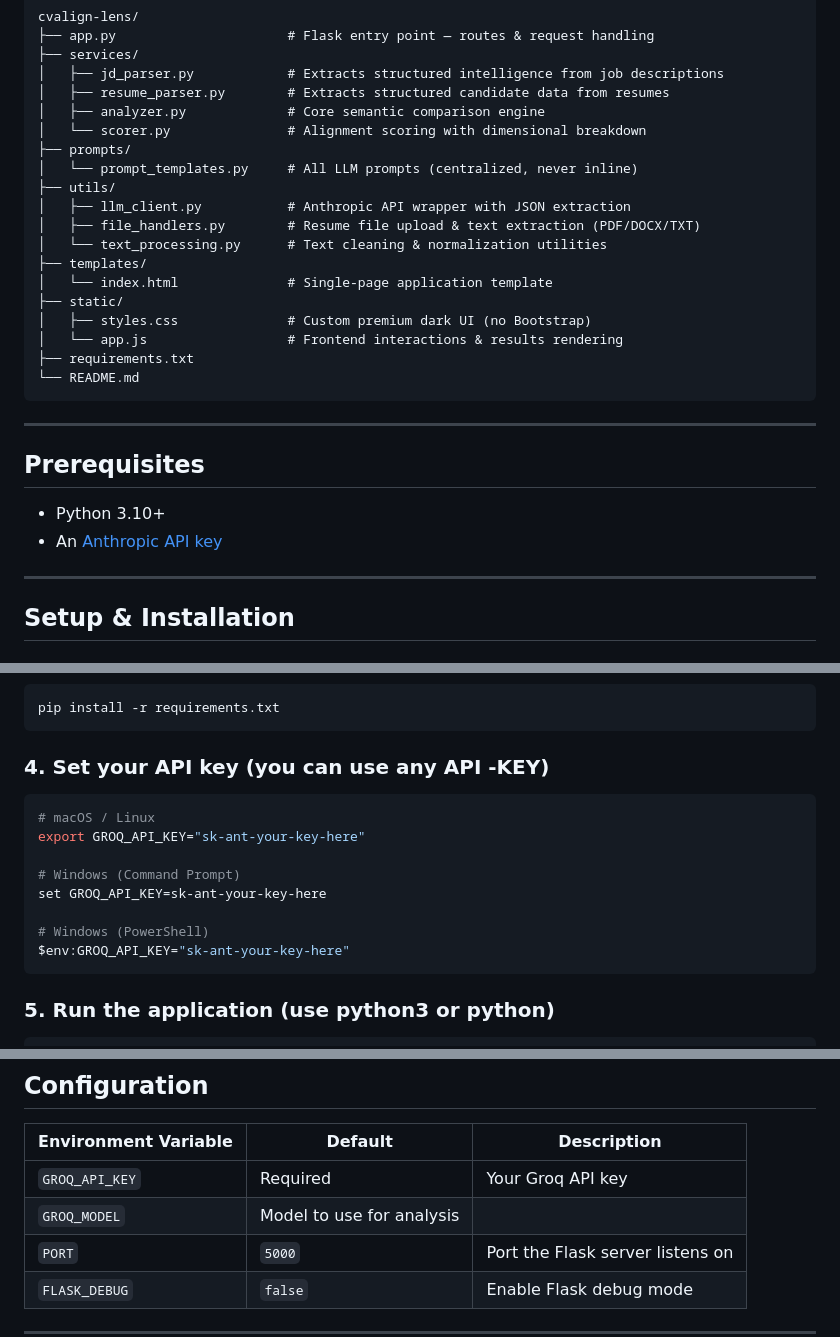
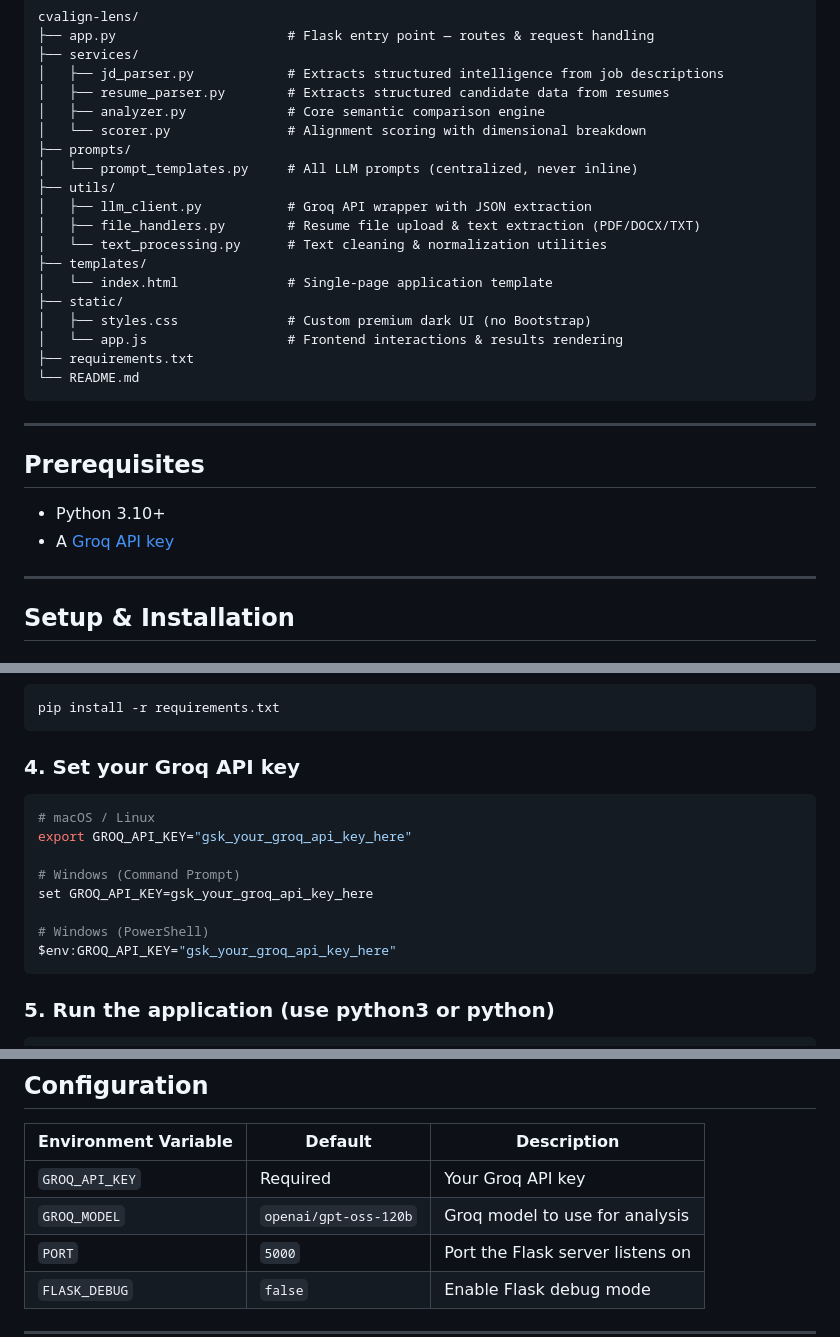
Before and after one commit to Amrutha-space/Resume-Align-Lens, a Markdown page: README.md, 3 parts joined by grey strips. Drawn GitHub-style.

Commit message:
Update Groq model to openai/gpt-oss-120b

````diff
--- a/README.md
+++ b/README.md
@@ -33,7 +33,7 @@ cvalign-lens/
 ├── prompts/
 │   └── prompt_templates.py     # All LLM prompts (centralized, never inline)
 ├── utils/
-│   ├── llm_client.py           # Anthropic API wrapper with JSON extraction
+│   ├── llm_client.py           # Groq API wrapper with JSON extraction
 │   ├── file_handlers.py        # Resume file upload & text extraction (PDF/DOCX/TXT)
 │   └── text_processing.py      # Text cleaning & normalization utilities
 ├── templates/
@@ -50,7 +50,7 @@ cvalign-lens/
 ## Prerequisites
 
 - Python 3.10+
-- An [Anthropic API key](https://console.anthropic.com/)
+- A [Groq API key](https://console.groq.com/keys)
 
 ---
 
@@ -80,17 +80,17 @@ venv\Scripts\activate
 pip install -r requirements.txt
 ```
 
-### 4. Set your API key (you can use any API -KEY)
+### 4. Set your Groq API key
 
 ```bash
 # macOS / Linux
-export GROQ_API_KEY="sk-ant-your-key-here"
+export GROQ_API_KEY="gsk_your_groq_api_key_here"
 
 # Windows (Command Prompt)
-set GROQ_API_KEY=sk-ant-your-key-here
+set GROQ_API_KEY=gsk_your_groq_api_key_here
 
 # Windows (PowerShell)
-$env:GROQ_API_KEY="sk-ant-your-key-here"
+$env:GROQ_API_KEY="gsk_your_groq_api_key_here"
 ```
 
 ### 5. Run the application (use python3 or python)
@@ -108,7 +108,7 @@ The app will be available at: **http://localhost:5000**
 | Environment Variable | Default | Description |
 |---|---|---|
 | `GROQ_API_KEY` | Required | Your Groq API key |
-| `GROQ_MODEL` | Model to use for analysis |
+| `GROQ_MODEL` | `openai/gpt-oss-120b` | Groq model to use for analysis |
 | `PORT` | `5000` | Port the Flask server listens on |
 | `FLASK_DEBUG` | `false` | Enable Flask debug mode |
 
````
